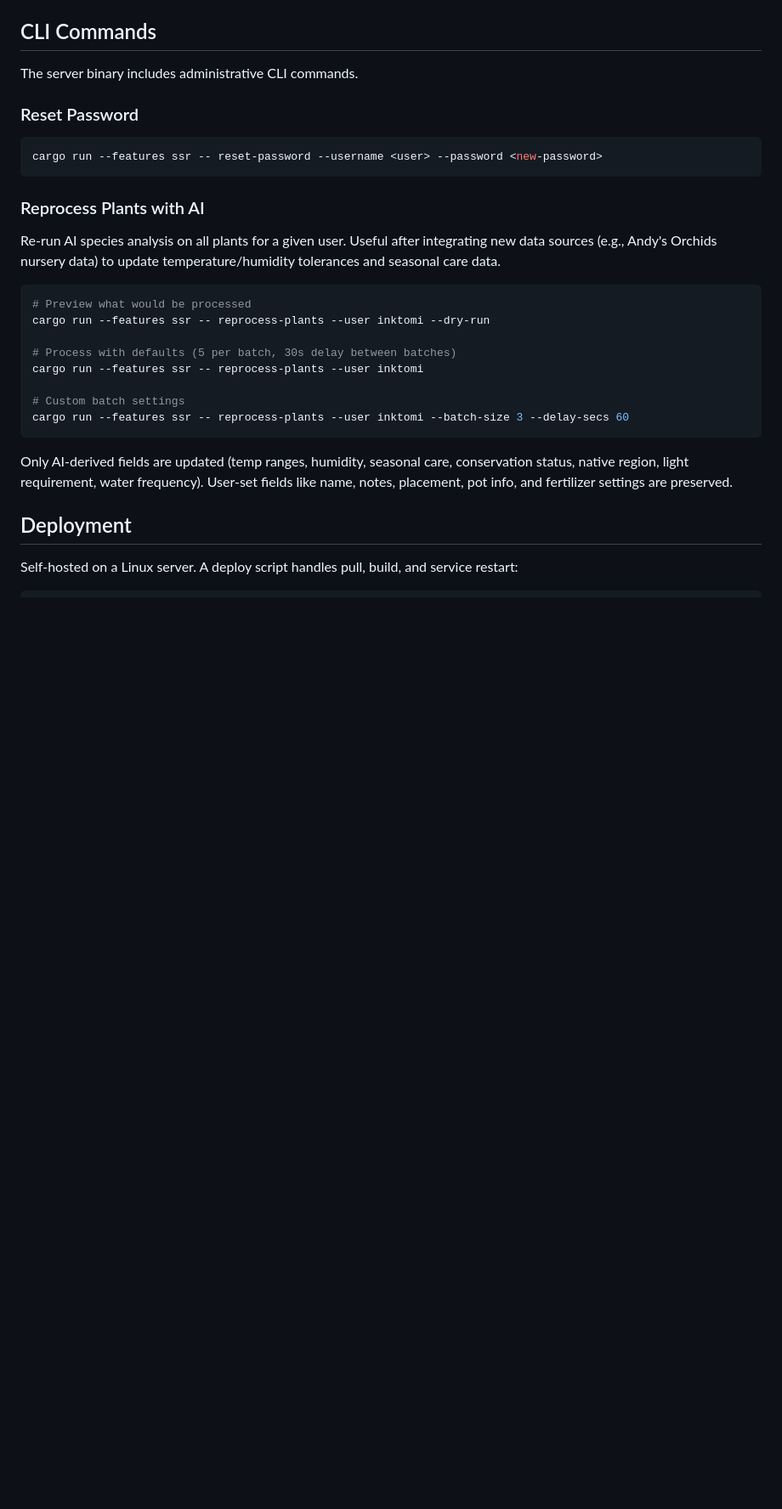
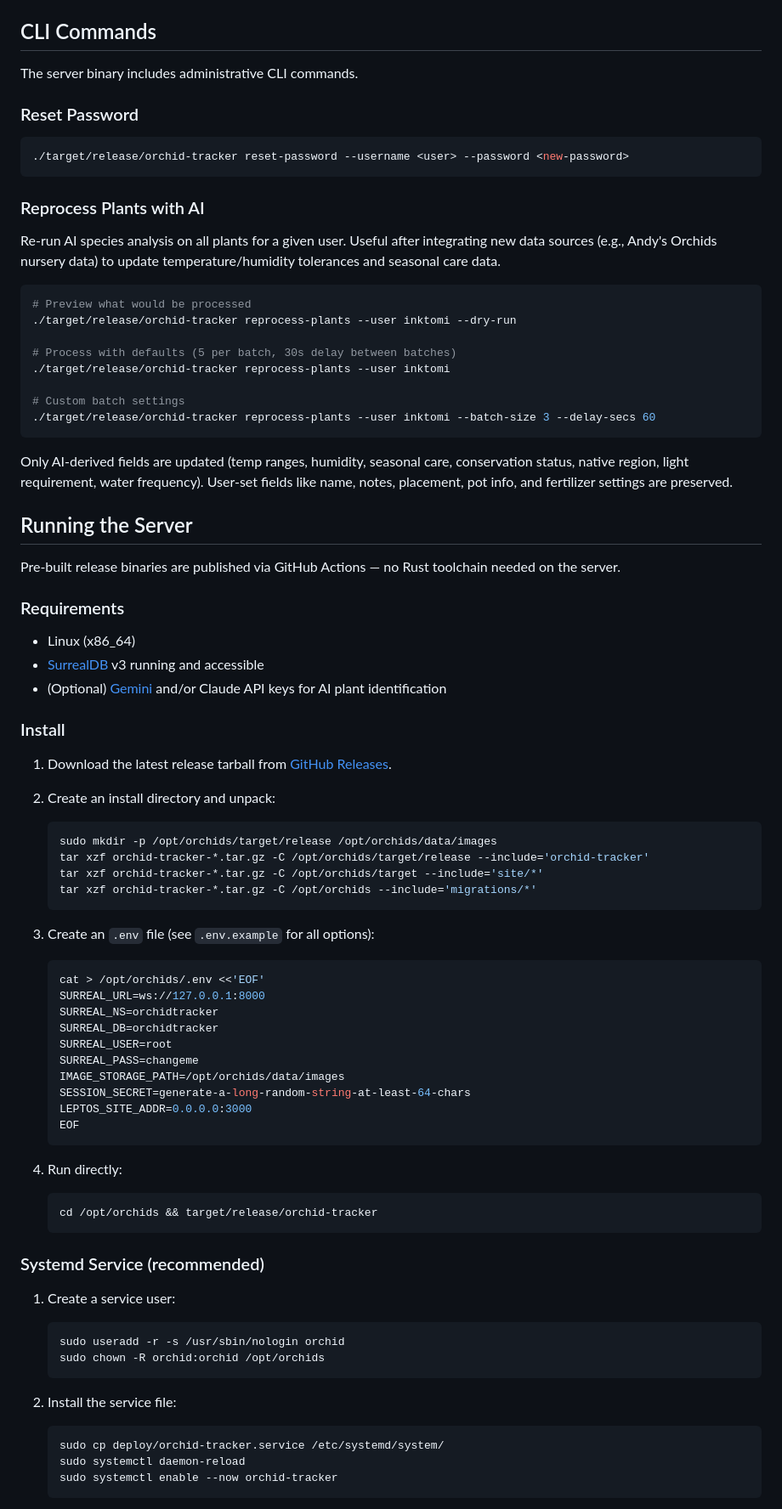
Before and after one commit to inktomi/OrchidTracker, a Markdown page: README.md, the part around one of its changes. Shown at 85% size. Rendered like a GitHub page; blank space fills up the shorter version.

Commit message:
Add server deployment docs to README
Document how to install and run from pre-built release binaries,
including systemd service setup and the deploy script for updates.
Update CLI command examples to use the binary directly.

````diff
--- a/README.md
+++ b/README.md
@@ -55,7 +55,7 @@ The server binary includes administrative CLI commands.
 ### Reset Password
 
 ```bash
-cargo run --features ssr -- reset-password --username <user> --password <new-password>
+./target/release/orchid-tracker reset-password --username <user> --password <new-password>
 ```
 
 ### Reprocess Plants with AI
@@ -64,17 +64,70 @@ Re-run AI species analysis on all plants for a given user. Useful after integrat
 
 ```bash
 # Preview what would be processed
-cargo run --features ssr -- reprocess-plants --user inktomi --dry-run
+./target/release/orchid-tracker reprocess-plants --user inktomi --dry-run
 
 # Process with defaults (5 per batch, 30s delay between batches)
-cargo run --features ssr -- reprocess-plants --user inktomi
+./target/release/orchid-tracker reprocess-plants --user inktomi
 
 # Custom batch settings
-cargo run --features ssr -- reprocess-plants --user inktomi --batch-size 3 --delay-secs 60
+./target/release/orchid-tracker reprocess-plants --user inktomi --batch-size 3 --delay-secs 60
 ```
 
 Only AI-derived fields are updated (temp ranges, humidity, seasonal care, conservation status, native region, light requirement, water frequency). User-set fields like name, notes, placement, pot info, and fertilizer settings are preserved.
 
-## Deployment
+## Running the Server
 
-Self-hosted on a Linux server. A deploy script handles pull, build, and service restart:
+Pre-built release binaries are published via GitHub Actions — no Rust toolchain needed on the server.
+
+### Requirements
+
+- Linux (x86_64)
+- [SurrealDB](https://surrealdb.com/) v3 running and accessible
+- (Optional) [Gemini](https://ai.google.dev/) and/or Claude API keys for AI plant identification
+
+### Install
+
+1. Download the latest release tarball from [GitHub Releases](https://github.com/inktomi/OrchidTracker/releases/latest).
+
+2. Create an install directory and unpack:
+   ```bash
+   sudo mkdir -p /opt/orchids/target/release /opt/orchids/data/images
+   tar xzf orchid-tracker-*.tar.gz -C /opt/orchids/target/release --include='orchid-tracker'
+   tar xzf orchid-tracker-*.tar.gz -C /opt/orchids/target --include='site/*'
+   tar xzf orchid-tracker-*.tar.gz -C /opt/orchids --include='migrations/*'
+   ```
+
+3. Create an `.env` file (see `.env.example` for all options):
+   ```bash
+   cat > /opt/orchids/.env <<'EOF'
+   SURREAL_URL=ws://127.0.0.1:8000
+   SURREAL_NS=orchidtracker
+   SURREAL_DB=orchidtracker
+   SURREAL_USER=root
+   SURREAL_PASS=changeme
+   IMAGE_STORAGE_PATH=/opt/orchids/data/images
+   SESSION_SECRET=generate-a-long-random-string-at-least-64-chars
+   LEPTOS_SITE_ADDR=0.0.0.0:3000
+   EOF
+   ```
+
+4. Run directly:
+   ```bash
+   cd /opt/orchids && target/release/orchid-tracker
+   ```
+
+### Systemd Service (recommended)
+
+1. Create a service user:
+   ```bash
+   sudo useradd -r -s /usr/sbin/nologin orchid
+   sudo chown -R orchid:orchid /opt/orchids
+   ```
+
+2. Install the service file:
+   ```bash
+   sudo cp deploy/orchid-tracker.service /etc/systemd/system/
+   sudo systemctl daemon-reload
+   sudo systemctl enable --now orchid-tracker
+   ```
+
````
Also changed, not shown: other parts of README.md (+9 -2 lines).
